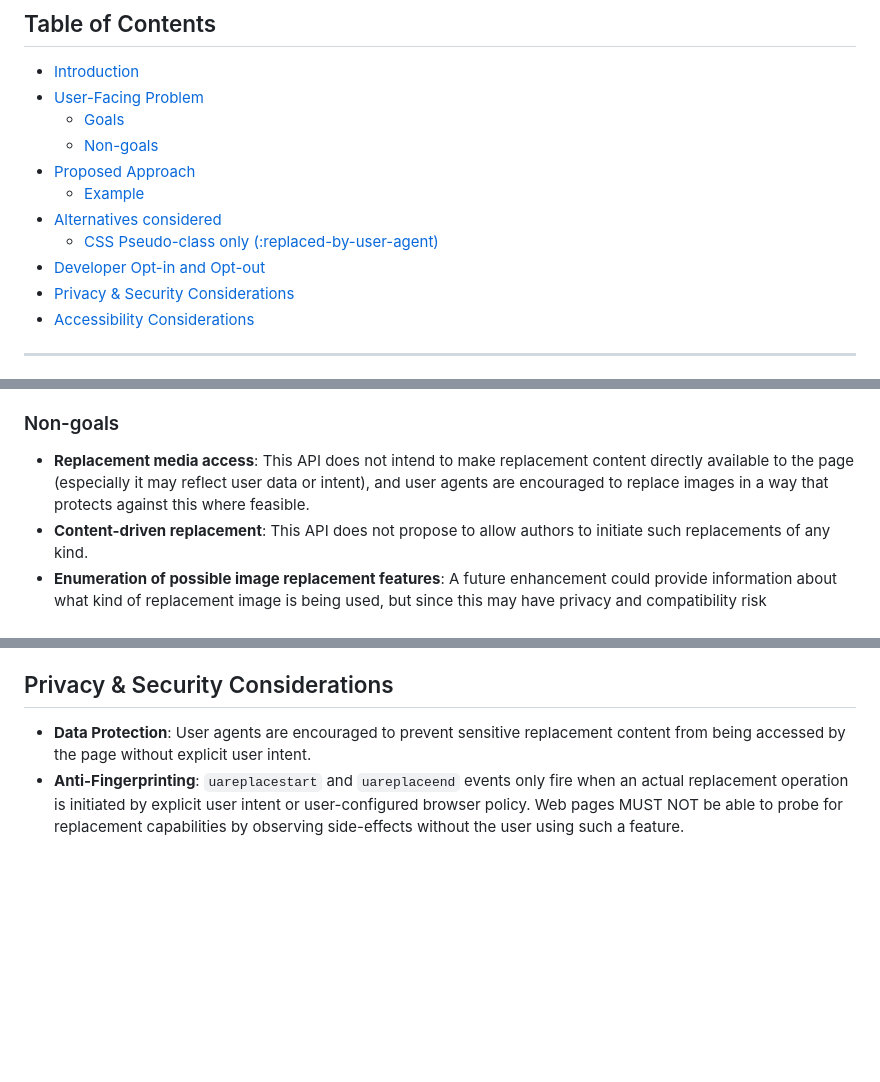
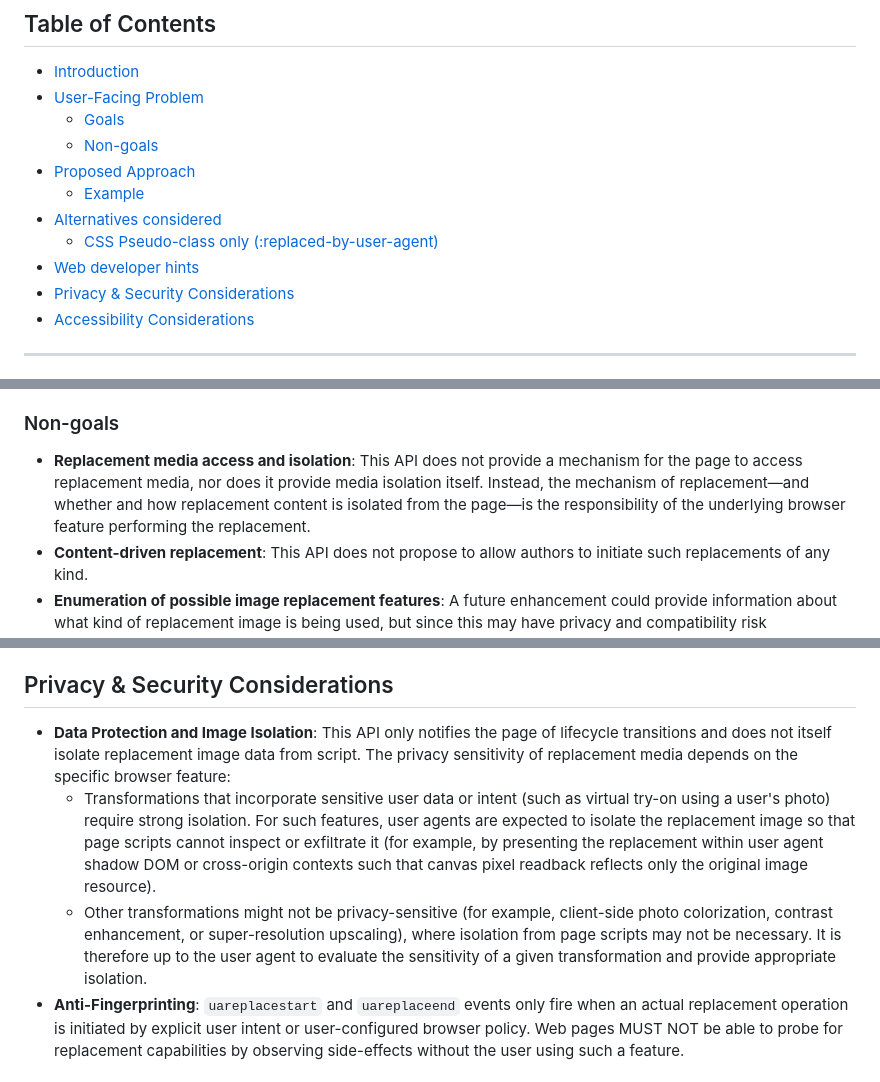
Before and after one commit to explainers-by-googlers/ua-image-replacement, a Markdown page: README.md, 3 parts joined by grey strips. Drawn GitHub-style; blank space fills up the shorter version.

Commit message:
Further clarify that user agents ought to isolate pixel data if it is privacy-sensitive.

```diff
--- a/README.md
+++ b/README.md
@@ -24,7 +24,7 @@ feedback on the proposed solution. It has not been approved to ship in Chrome.
   - [Example](#example)
 - [Alternatives considered](#alternatives-considered)
   - [CSS Pseudo-class only (:replaced-by-user-agent)](#css-pseudo-class-only-replaced-by-user-agent)
-- [Developer Opt-in and Opt-out](#developer-opt-in-and-opt-out)
+- [Web developer hints](#web-developer-hints)
 - [Privacy & Security Considerations](#privacy--security-considerations)
 - [Accessibility Considerations](#accessibility-considerations)
 
@@ -53,7 +53,7 @@ A Chrome feature which offers image replacement has heard feedback from multiple
 
 ### Non-goals
 
-- **Replacement media access**: This API does not intend to make replacement content directly available to the page (especially it may reflect user data or intent), and user agents are encouraged to replace images in a way that protects against this where feasible.
+- **Replacement media access and isolation**: This API does not provide a mechanism for the page to access replacement media, nor does it provide media isolation itself. Instead, the mechanism of replacement—and whether and how replacement content is isolated from the page—is the responsibility of the underlying browser feature performing the replacement.
 - **Content-driven replacement**: This API does not propose to allow authors to initiate such replacements of any kind.
 - **Enumeration of possible image replacement features**: A future enhancement could provide information about what kind of replacement image is being used, but since this may have privacy and compatibility risk implications, it's left out of scope for now. It's likely that, if this information is added, it will be optional.
 
@@ -112,7 +112,10 @@ Future work in this direction should consider this sort of case and might want t
 If there is browser vendor and web developer interest, it would be useful at that time to also consider whether it would also be useful for hints to opt _in_ to offering particular features, as a signal to browsers that the feature is likely to be particularly beneficial, especially for browsers that support transformations of this kind but wish to take a more cautious approach to applying them.
 
 ## Privacy & Security Considerations
-- **Data Protection**: User agents are encouraged to prevent sensitive replacement content from being accessed by the page without explicit user intent.
+- **Data Protection and Image Isolation**: This API only notifies the page of lifecycle transitions and does not itself isolate replacement image data from script. The privacy sensitivity of replacement media depends on the specific browser feature:
+  - Transformations that incorporate sensitive user data or intent (such as virtual try-on using a user's photo) require strong isolation. For such features, user agents are expected to isolate the replacement image so that page scripts cannot inspect or exfiltrate it (for example, by presenting the replacement within user agent shadow DOM or cross-origin contexts such that canvas pixel readback reflects only the original image resource).
+  - Other transformations might not be privacy-sensitive (for example, client-side photo colorization, contrast enhancement, or super-resolution upscaling), where isolation from page scripts may not be necessary.
+  It is therefore up to the user agent to evaluate the sensitivity of a given transformation and provide appropriate isolation.
 - **Anti-Fingerprinting**: `uareplacestart` and `uareplaceend` events only fire when an actual replacement operation is initiated by explicit user intent or user-configured browser policy. Web pages MUST NOT be able to probe for replacement capabilities by observing side-effects without the user using such a feature.
 
 ## Accessibility Considerations
```
Also changed, not shown: security-privacy-questionnaire.md (+6 -3 lines).
